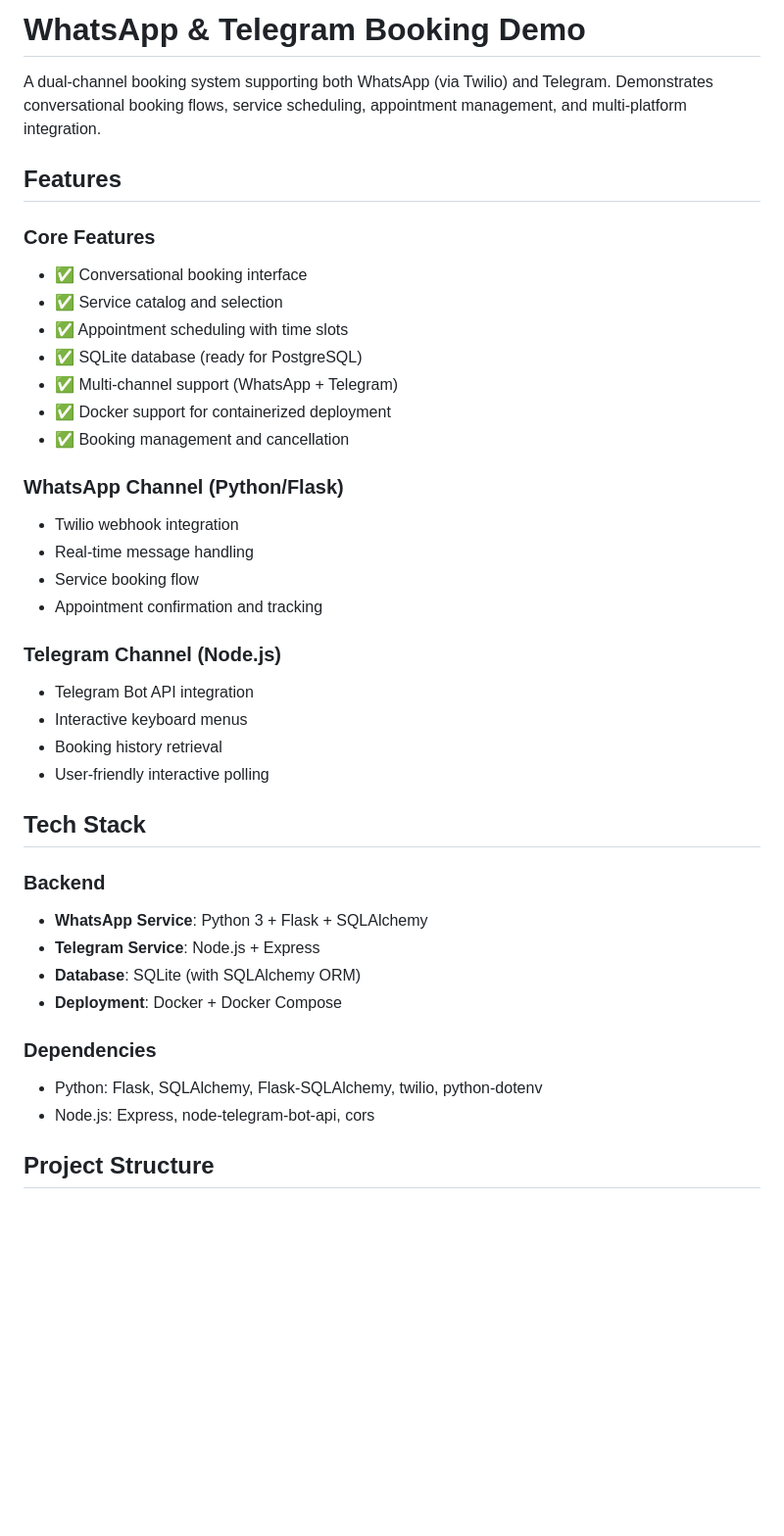
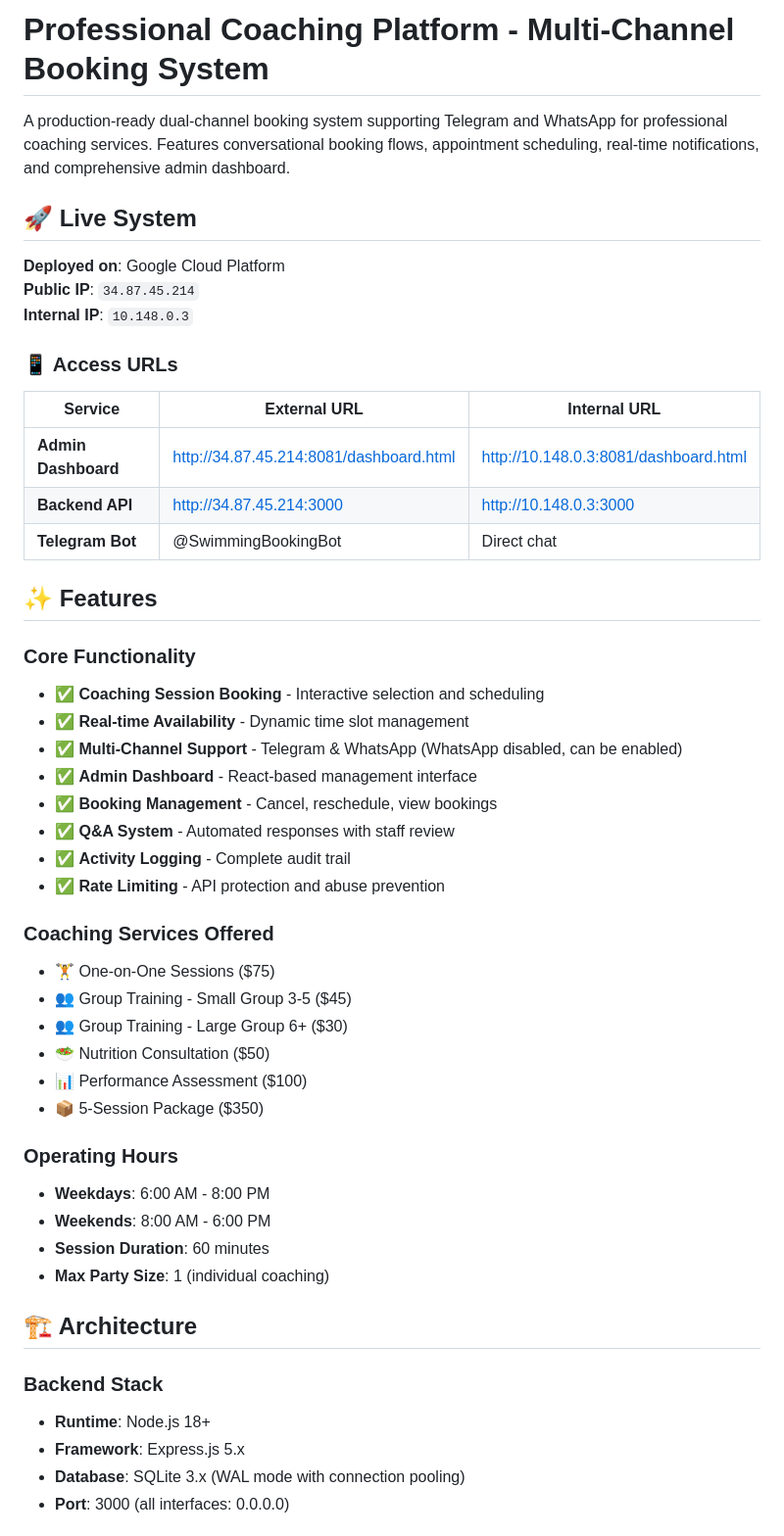
Before and after one commit to clawzhao/WhatsupBookingBot, a Markdown page: README.md, the part around one of its changes. Shown at 98% size. Rendered like a GitHub page; blank space fills up the shorter version.

```diff
--- a/README.md
+++ b/README.md
@@ -1,40 +1,52 @@
-# WhatsApp & Telegram Booking Demo
+# Professional Coaching Platform - Multi-Channel Booking System
 
-A dual-channel booking system supporting both WhatsApp (via Twilio) and Telegram. Demonstrates conversational booking flows, service scheduling, appointment management, and multi-platform integration.
+A production-ready dual-channel booking system supporting Telegram and WhatsApp for professional coaching services. Features conversational booking flows, appointment scheduling, real-time notifications, and comprehensive admin dashboard.
 
-## Features
+## 🚀 Live System
 
-### Core Features
-- ✅ Conversational booking interface
-- ✅ Service catalog and selection
-- ✅ Appointment scheduling with time slots
-- ✅ SQLite database (ready for PostgreSQL)
-- ✅ Multi-channel support (WhatsApp + Telegram)
-- ✅ Docker support for containerized deployment
-- ✅ Booking management and cancellation
+**Deployed on**: Google Cloud Platform
+**Public IP**: `34.87.45.214`
+**Internal IP**: `10.148.0.3`
 
-### WhatsApp Channel (Python/Flask)
-- Twilio webhook integration
-- Real-time message handling
-- Service booking flow
-- Appointment confirmation and tracking
+### 📱 Access URLs
 
-### Telegram Channel (Node.js)
-- Telegram Bot API integration
-- Interactive keyboard menus
-- Booking history retrieval
-- User-friendly interactive polling
+| Service | External URL | Internal URL |
+|---------|--------------|--------------|
+| **Admin Dashboard** | http://34.87.45.214:8081/dashboard.html | http://10.148.0.3:8081/dashboard.html |
+| **Backend API** | http://34.87.45.214:3000 | http://10.148.0.3:3000 |
+| **Telegram Bot** | @SwimmingBookingBot | Direct chat |
 
-## Tech Stack
+## ✨ Features
 
-### Backend
-- **WhatsApp Service**: Python 3 + Flask + SQLAlchemy
-- **Telegram Service**: Node.js + Express
-- **Database**: SQLite (with SQLAlchemy ORM)
-- **Deployment**: Docker + Docker Compose
+### Core Functionality
+- ✅ **Coaching Session Booking** - Interactive selection and scheduling
+- ✅ **Real-time Availability** - Dynamic time slot management
+- ✅ **Multi-Channel Support** - Telegram & WhatsApp (WhatsApp disabled, can be enabled)
+- ✅ **Admin Dashboard** - React-based management interface
+- ✅ **Booking Management** - Cancel, reschedule, view bookings
+- ✅ **Q&A System** - Automated responses with staff review
+- ✅ **Activity Logging** - Complete audit trail
+- ✅ **Rate Limiting** - API protection and abuse prevention
 
-### Dependencies
-- Python: Flask, SQLAlchemy, Flask-SQLAlchemy, twilio, python-dotenv
-- Node.js: Express, node-telegram-bot-api, cors
+### Coaching Services Offered
+- 🏋️ One-on-One Sessions ($75)
+- 👥 Group Training - Small Group 3-5 ($45)
+- 👥 Group Training - Large Group 6+ ($30)
+- 🥗 Nutrition Consultation ($50)
+- 📊 Performance Assessment ($100)
+- 📦 5-Session Package ($350)
 
-## Project Structure
+### Operating Hours
+- **Weekdays**: 6:00 AM - 8:00 PM
+- **Weekends**: 8:00 AM - 6:00 PM
+- **Session Duration**: 60 minutes
+- **Max Party Size**: 1 (individual coaching)
+
+## 🏗️ Architecture
+
+### Backend Stack
+- **Runtime**: Node.js 18+
+- **Framework**: Express.js 5.x
+- **Database**: SQLite 3.x (WAL mode with connection pooling)
+- **Port**: 3000 (all interfaces: 0.0.0.0)
+
```
Also changed, not shown: other parts of README.md (+270 -229 lines).
